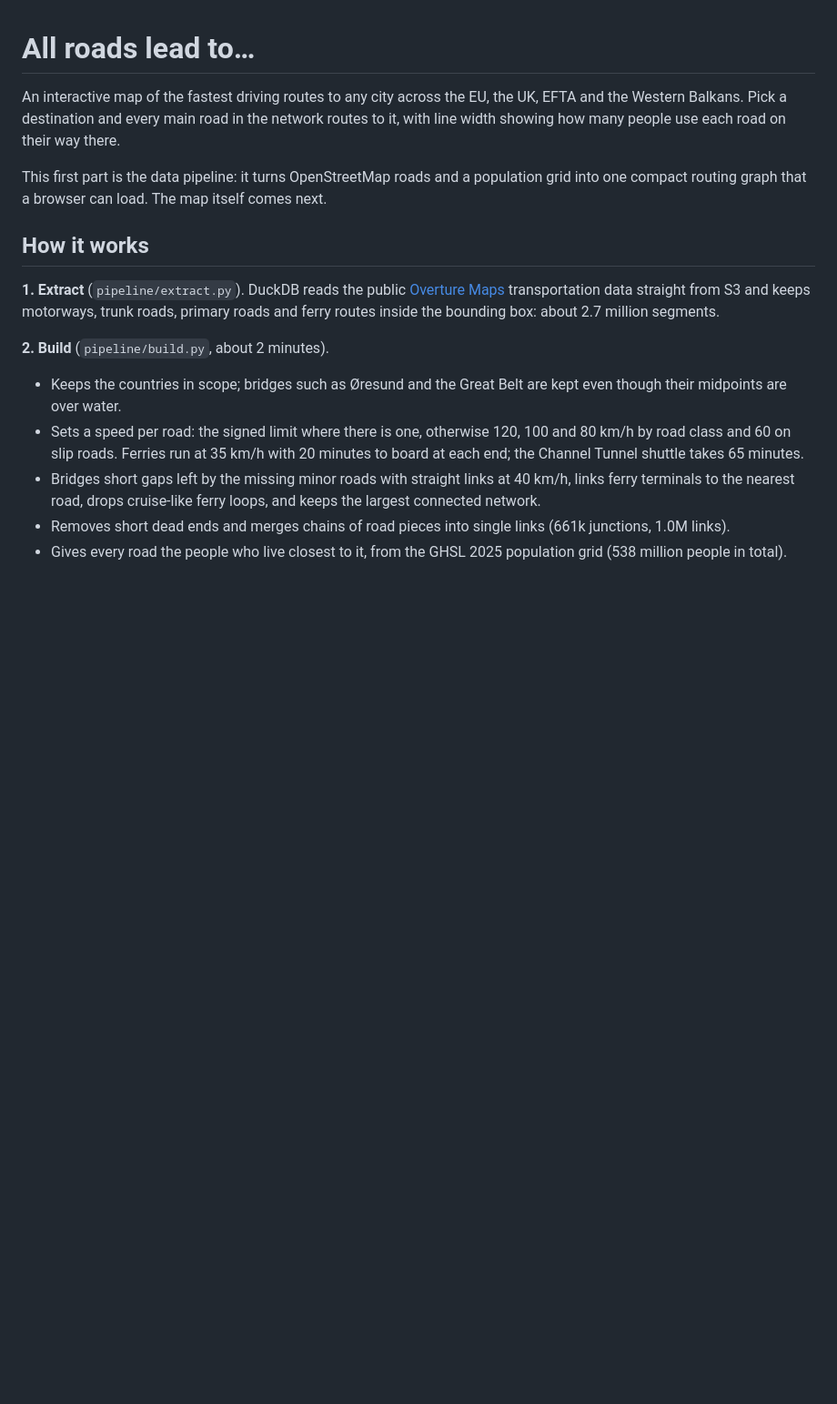
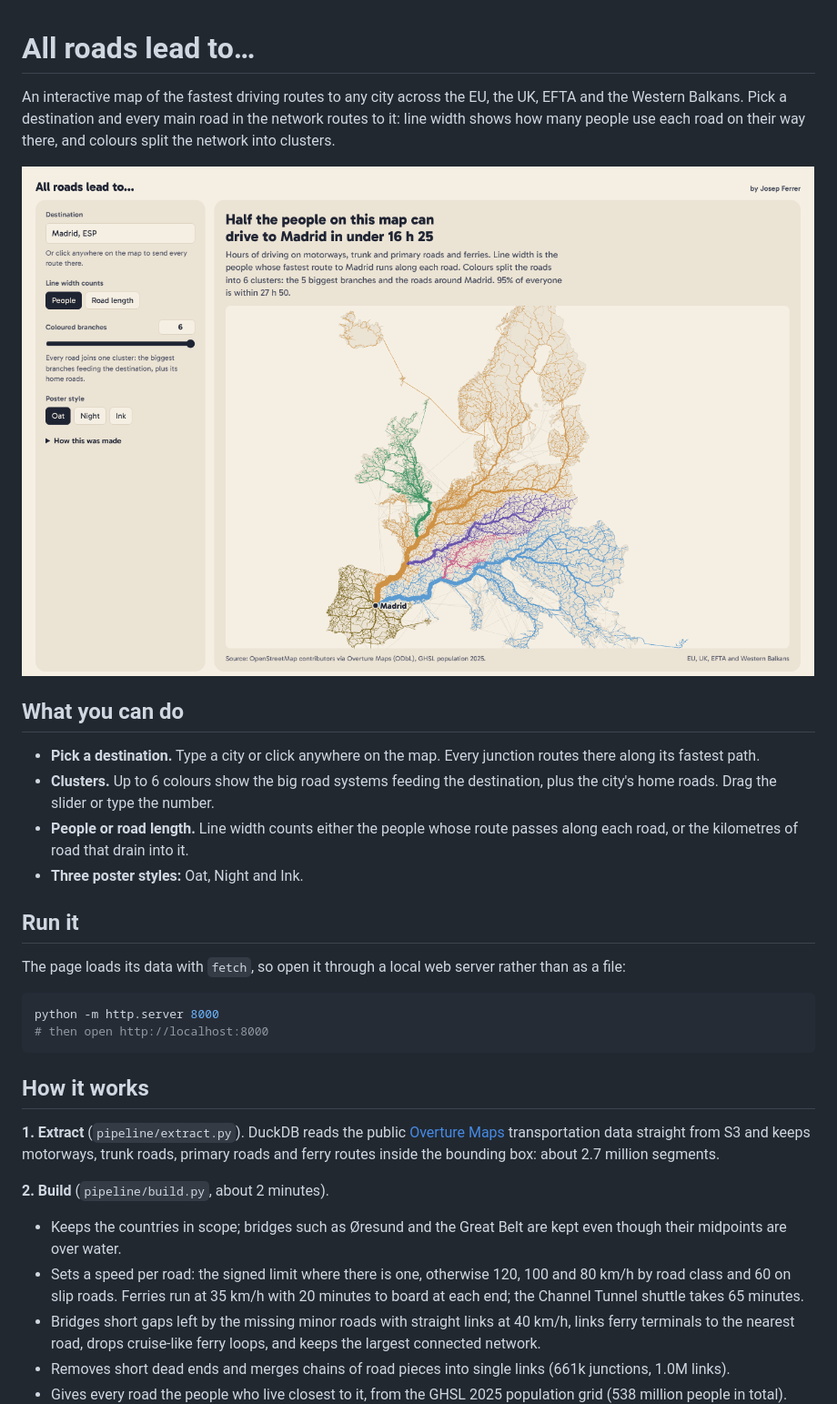
Before and after one commit to iamjosepferrer/all-roads-lead-to, a Markdown page: README.md, the part around one of its changes. Shown at 91% size. Drawn GitHub-style; pictures changed too: docs/madrid.png (added); blank space fills up the shorter version.

Commit message:
Interactive map: routes and clusters to any destination

````diff
--- a/README.md
+++ b/README.md
@@ -1,8 +1,24 @@
 # All roads lead to…
 
-An interactive map of the fastest driving routes to any city across the EU, the UK, EFTA and the Western Balkans. Pick a destination and every main road in the network routes to it, with line width showing how many people use each road on their way there.
+An interactive map of the fastest driving routes to any city across the EU, the UK, EFTA and the Western Balkans. Pick a destination and every main road in the network routes to it: line width shows how many people use each road on their way there, and colours split the network into clusters.
 
-This first part is the data pipeline: it turns OpenStreetMap roads and a population grid into one compact routing graph that a browser can load. The map itself comes next.
+![Routes to Madrid](docs/madrid.png)
+
+## What you can do
+
+- **Pick a destination.** Type a city or click anywhere on the map. Every junction routes there along its fastest path.
+- **Clusters.** Up to 6 colours show the big road systems feeding the destination, plus the city's home roads. Drag the slider or type the number.
+- **People or road length.** Line width counts either the people whose route passes along each road, or the kilometres of road that drain into it.
+- **Three poster styles:** Oat, Night and Ink.
+
+## Run it
+
+The page loads its data with `fetch`, so open it through a local web server rather than as a file:
+
+```bash
+python -m http.server 8000
+# then open http://localhost:8000
+```
 
 ## How it works
 
````
Also changed, not shown: other parts of README.md (+10 -13 lines), 1 other file.
